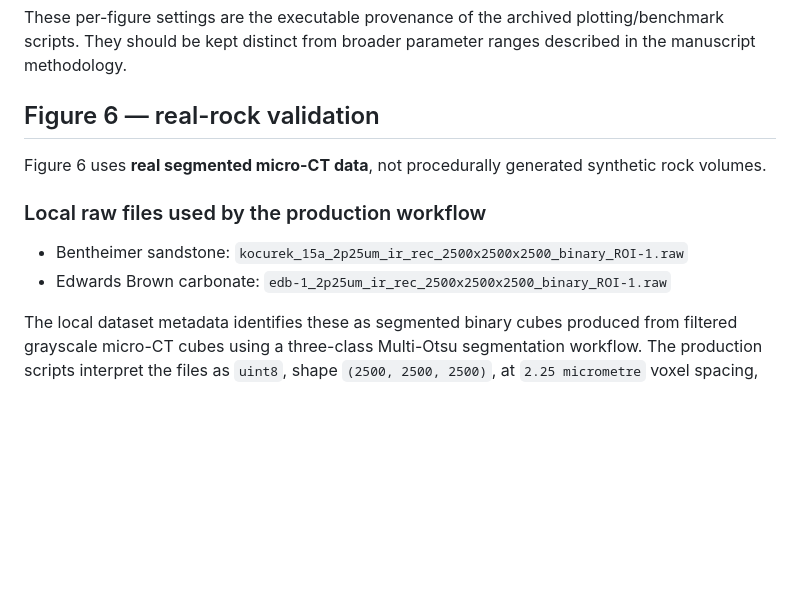
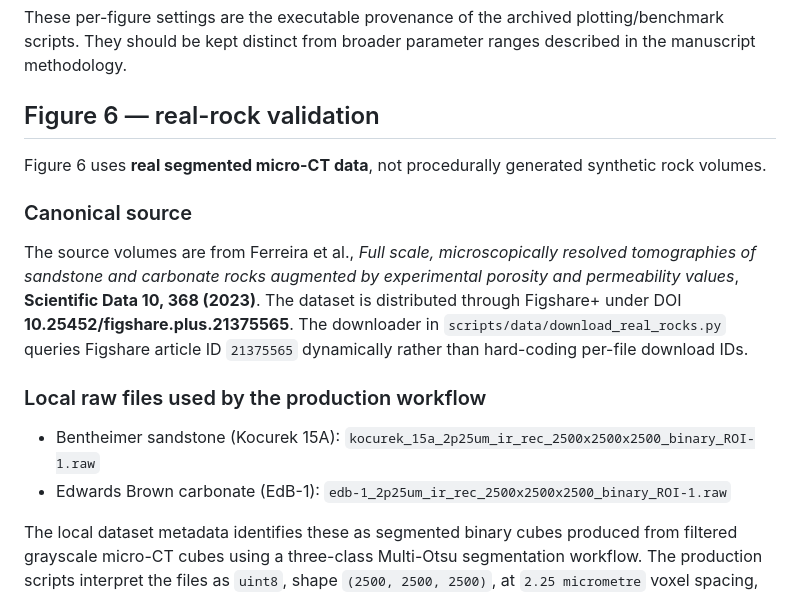
Before and after one commit to tromer-unb/sparse-section-anisotropy, a Markdown page: docs/DATA_PROVENANCE.md, the part around the change. Drawn GitHub-style; blank space fills up the shorter version.

Commit message:
docs: add canonical real-rock dataset citation

```diff
--- a/docs/DATA_PROVENANCE.md
+++ b/docs/DATA_PROVENANCE.md
@@ -36,10 +36,14 @@ These per-figure settings are the executable provenance of the archived plotting
 
 Figure 6 uses **real segmented micro-CT data**, not procedurally generated synthetic rock volumes.
 
+### Canonical source
+
+The source volumes are from Ferreira et al., *Full scale, microscopically resolved tomographies of sandstone and carbonate rocks augmented by experimental porosity and permeability values*, **Scientific Data 10, 368 (2023)**. The dataset is distributed through Figshare+ under DOI **10.25452/figshare.plus.21375565**. The downloader in `scripts/data/download_real_rocks.py` queries Figshare article ID `21375565` dynamically rather than hard-coding per-file download IDs.
+
 ### Local raw files used by the production workflow
 
-- Bentheimer sandstone: `kocurek_15a_2p25um_ir_rec_2500x2500x2500_binary_ROI-1.raw`
-- Edwards Brown carbonate: `edb-1_2p25um_ir_rec_2500x2500x2500_binary_ROI-1.raw`
+- Bentheimer sandstone (Kocurek 15A): `kocurek_15a_2p25um_ir_rec_2500x2500x2500_binary_ROI-1.raw`
+- Edwards Brown carbonate (EdB-1): `edb-1_2p25um_ir_rec_2500x2500x2500_binary_ROI-1.raw`
 
 The local dataset metadata identifies these as segmented binary cubes produced from filtered grayscale micro-CT cubes using a three-class Multi-Otsu segmentation workflow. The production scripts interpret the files as `uint8`, shape `(2500, 2500, 2500)`, at `2.25 micrometre` voxel spacing, with `0 = pore` and `1 = solid` in the validated analysis convention.
 
```
